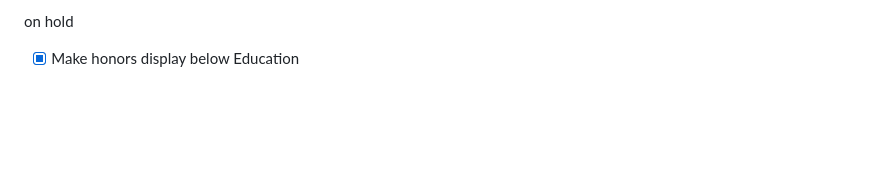
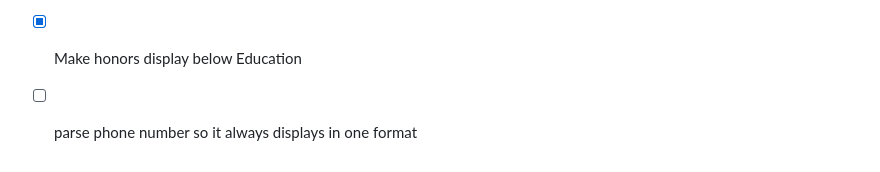
Before and after one commit to nolawimelese/ResumeBank, a Markdown page: README.md, the part around the change. Drawn GitHub-style; folded sections open; blank space fills up the shorter version.

Commit message:
updated roadmap

```diff
--- a/README.md
+++ b/README.md
@@ -86,4 +86,6 @@ on hold
 
 - [x] Make honors display below Education
 
+- [ ] parse phone number so it always displays in one format
+
 </details>
```
